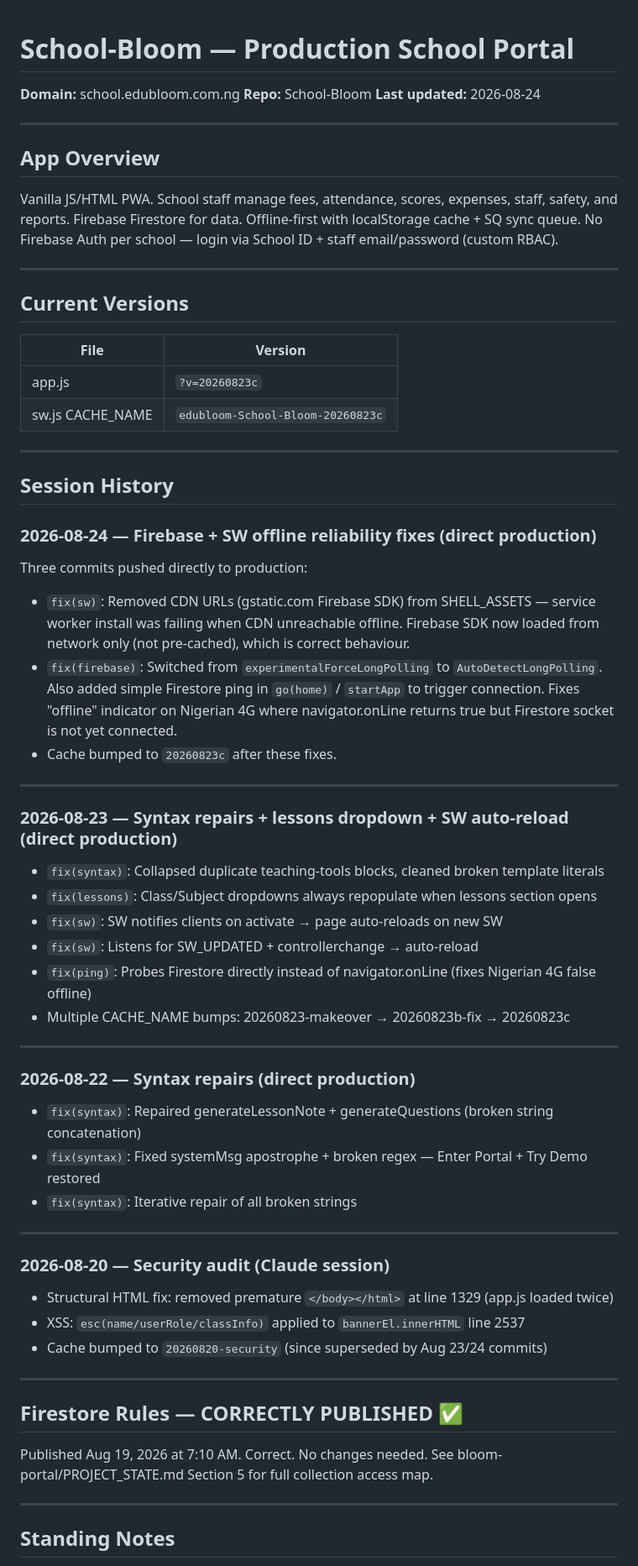
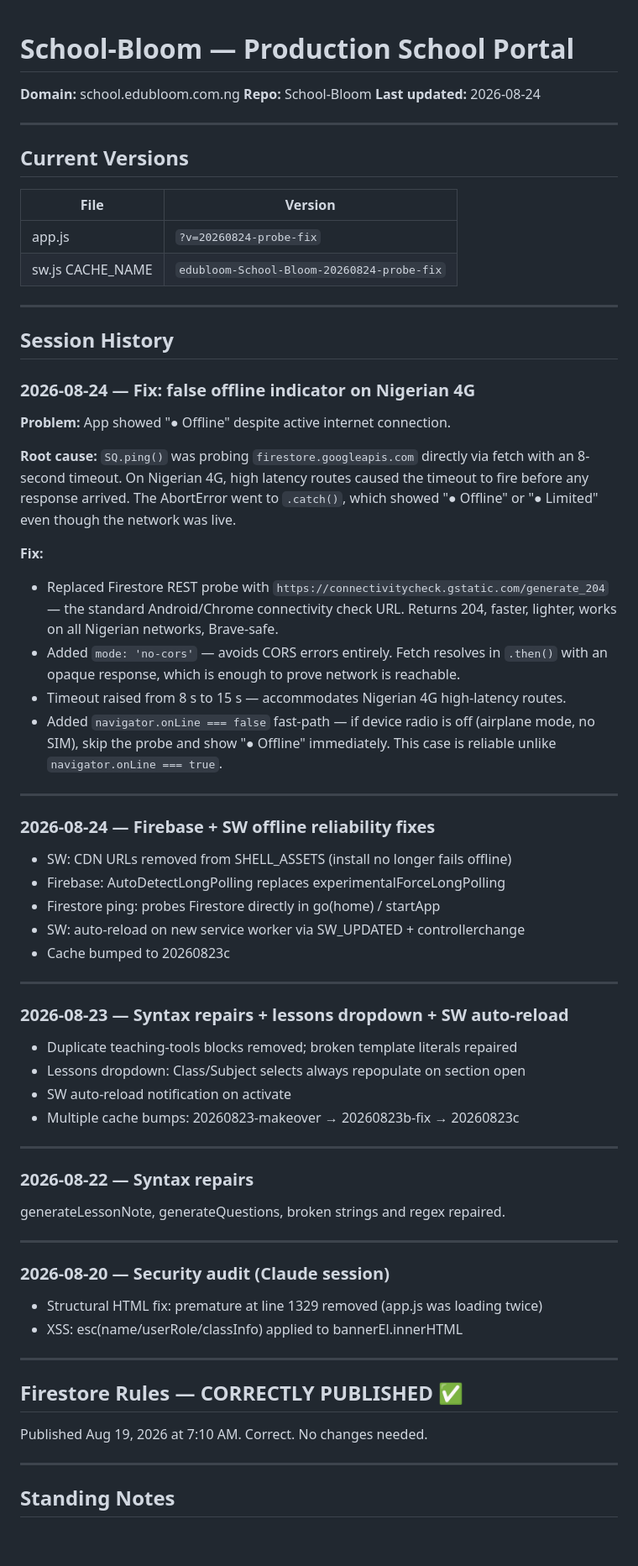
Before and after one commit to KobOmoba/School-Bloom, a Markdown page: README.md, the part around one of its changes. Shown at 84% size. Drawn GitHub-style; blank space fills up the shorter version.

Commit message:
docs: update README — 2026-08-24 probe-fix session

```diff
--- a/README.md
+++ b/README.md
@@ -6,70 +6,74 @@
 
 ---
 
-## App Overview
-
-Vanilla JS/HTML PWA. School staff manage fees, attendance, scores, expenses, staff, safety, and reports.
-Firebase Firestore for data. Offline-first with localStorage cache + SQ sync queue.
-No Firebase Auth per school — login via School ID + staff email/password (custom RBAC).
-
----
-
 ## Current Versions
 
 | File | Version |
 |------|---------|
-| app.js | `?v=20260823c` |
-| sw.js CACHE_NAME | `edubloom-School-Bloom-20260823c` |
+| app.js | `?v=20260824-probe-fix` |
+| sw.js CACHE_NAME | `edubloom-School-Bloom-20260824-probe-fix` |
 
 ---
 
 ## Session History
 
-### 2026-08-24 — Firebase + SW offline reliability fixes (direct production)
+### 2026-08-24 — Fix: false offline indicator on Nigerian 4G
 
-Three commits pushed directly to production:
-- `fix(sw)`: Removed CDN URLs (gstatic.com Firebase SDK) from SHELL_ASSETS —
-  service worker install was failing when CDN unreachable offline. Firebase SDK
-  now loaded from network only (not pre-cached), which is correct behaviour.
-- `fix(firebase)`: Switched from `experimentalForceLongPolling` to `AutoDetectLongPolling`.
-  Also added simple Firestore ping in `go(home)` / `startApp` to trigger connection.
-  Fixes "offline" indicator on Nigerian 4G where navigator.onLine returns true
-  but Firestore socket is not yet connected.
-- Cache bumped to `20260823c` after these fixes.
+**Problem:** App showed "● Offline" despite active internet connection.
+
+**Root cause:** `SQ.ping()` was probing `firestore.googleapis.com` directly via
+fetch with an 8-second timeout. On Nigerian 4G, high latency routes caused the
+timeout to fire before any response arrived. The AbortError went to `.catch()`,
+which showed "● Offline" or "● Limited" even though the network was live.
+
+**Fix:**
+- Replaced Firestore REST probe with `https://connectivitycheck.gstatic.com/generate_204`
+  — the standard Android/Chrome connectivity check URL. Returns 204, faster,
+  lighter, works on all Nigerian networks, Brave-safe.
+- Added `mode: 'no-cors'` — avoids CORS errors entirely. Fetch resolves in
+  `.then()` with an opaque response, which is enough to prove network is reachable.
+- Timeout raised from 8 s to 15 s — accommodates Nigerian 4G high-latency routes.
+- Added `navigator.onLine === false` fast-path — if device radio is off (airplane
+  mode, no SIM), skip the probe and show "● Offline" immediately. This case is
+  reliable unlike `navigator.onLine === true`.
 
 ---
 
-### 2026-08-23 — Syntax repairs + lessons dropdown + SW auto-reload (direct production)
+### 2026-08-24 — Firebase + SW offline reliability fixes
 
-- `fix(syntax)`: Collapsed duplicate teaching-tools blocks, cleaned broken template literals
-- `fix(lessons)`: Class/Subject dropdowns always repopulate when lessons section opens
-- `fix(sw)`: SW notifies clients on activate → page auto-reloads on new SW
-- `fix(sw)`: Listens for SW_UPDATED + controllerchange → auto-reload
-- `fix(ping)`: Probes Firestore directly instead of navigator.onLine (fixes Nigerian 4G false offline)
-- Multiple CACHE_NAME bumps: 20260823-makeover → 20260823b-fix → 20260823c
+- SW: CDN URLs removed from SHELL_ASSETS (install no longer fails offline)
+- Firebase: AutoDetectLongPolling replaces experimentalForceLongPolling
+- Firestore ping: probes Firestore directly in go(home) / startApp
+- SW: auto-reload on new service worker via SW_UPDATED + controllerchange
+- Cache bumped to 20260823c
 
 ---
 
-### 2026-08-22 — Syntax repairs (direct production)
+### 2026-08-23 — Syntax repairs + lessons dropdown + SW auto-reload
 
-- `fix(syntax)`: Repaired generateLessonNote + generateQuestions (broken string concatenation)
-- `fix(syntax)`: Fixed systemMsg apostrophe + broken regex — Enter Portal + Try Demo restored
-- `fix(syntax)`: Iterative repair of all broken strings
+- Duplicate teaching-tools blocks removed; broken template literals repaired
+- Lessons dropdown: Class/Subject selects always repopulate on section open
+- SW auto-reload notification on activate
+- Multiple cache bumps: 20260823-makeover → 20260823b-fix → 20260823c
+
+---
+
+### 2026-08-22 — Syntax repairs
+
+generateLessonNote, generateQuestions, broken strings and regex repaired.
 
 ---
 
 ### 2026-08-20 — Security audit (Claude session)
 
-- Structural HTML fix: removed premature `</body></html>` at line 1329 (app.js loaded twice)
-- XSS: `esc(name/userRole/classInfo)` applied to `bannerEl.innerHTML` line 2537
-- Cache bumped to `20260820-security` (since superseded by Aug 23/24 commits)
+- Structural HTML fix: premature </body></html> at line 1329 removed (app.js was loading twice)
+- XSS: esc(name/userRole/classInfo) applied to bannerEl.innerHTML
 
 ---
 
 ## Firestore Rules — CORRECTLY PUBLISHED ✅
 
 Published Aug 19, 2026 at 7:10 AM. Correct. No changes needed.
-See bloom-portal/PROJECT_STATE.md Section 5 for full collection access map.
 
 ---
 
```
Also changed, not shown: other parts of README.md (+1 -1 lines).
